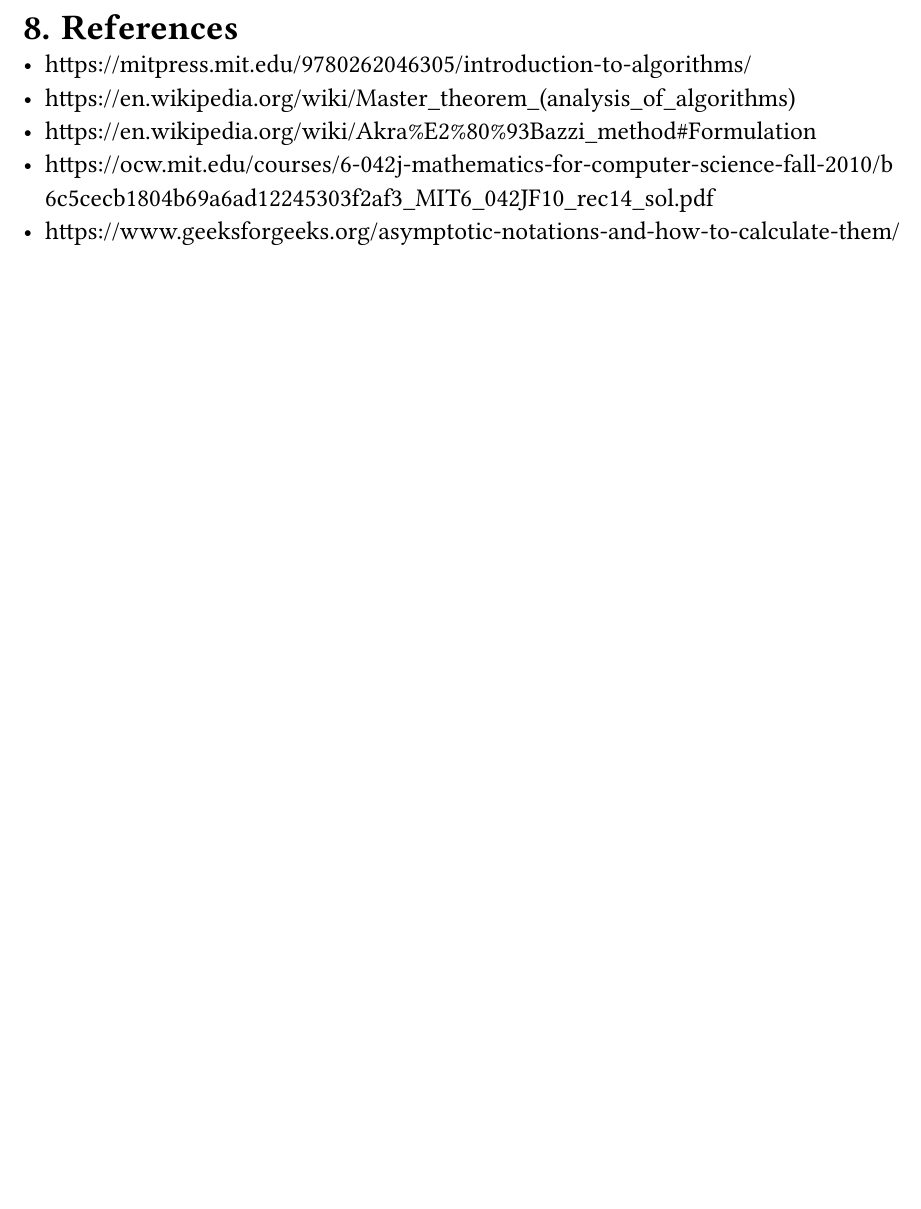
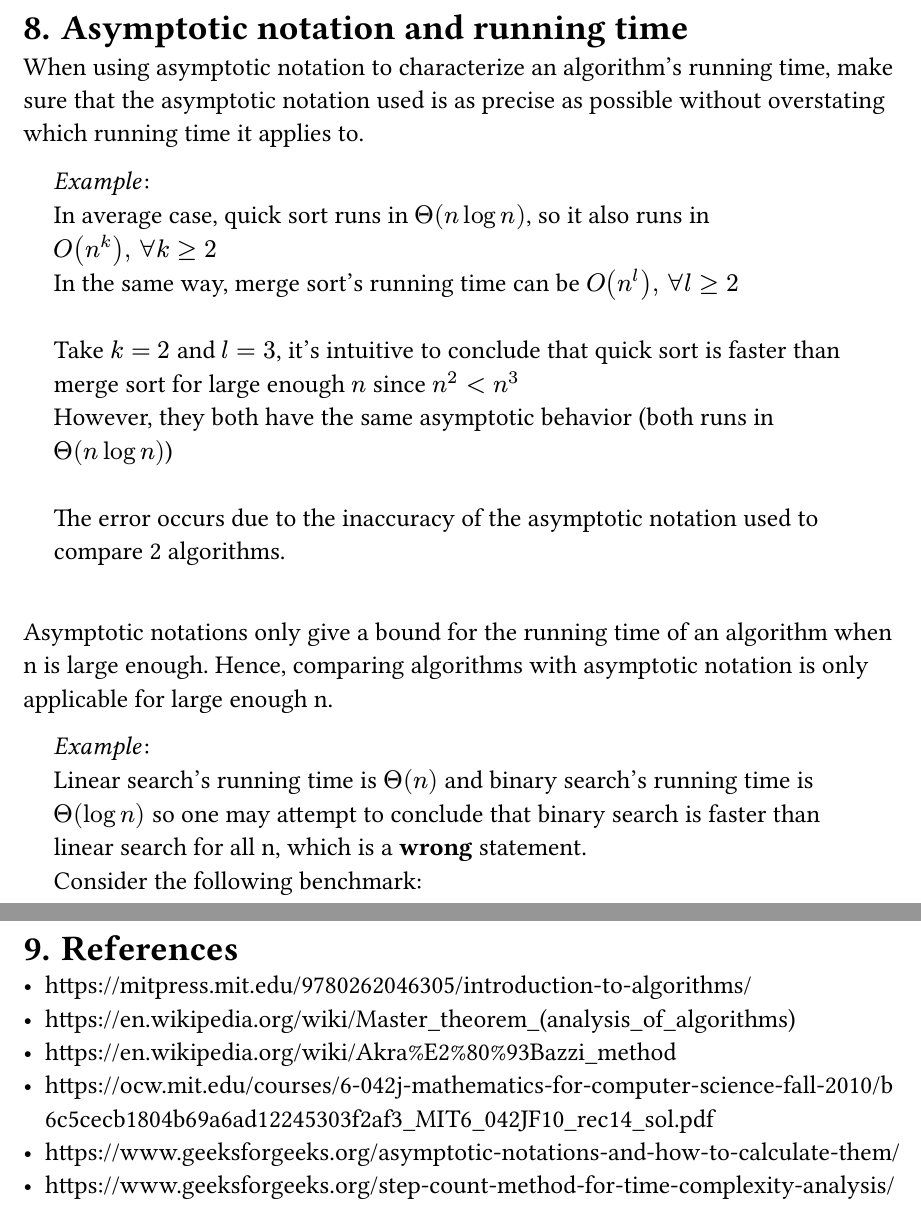
Before and after one commit to akagiyuu/asymptotic-notation, a Typst document (main.typ): part of page 7 of 7 before the commit and two parts of pages 7 and 8 of 8 after it, the two joined at a grey line, cut at the place of the change, the shorter picture padded with empty space. The pictures show the PDF file main.pdf that the author committed with the source.

Commit message:
feat: add relation between asymptotic notation and running time

```diff
--- a/main.typ
+++ b/main.typ
@@ -339,9 +339,33 @@
 
 #pagebreak()
 
+= Asymptotic notation and running time
+When using asymptotic notation to characterize an algorithm's running time, make
+sure that the asymptotic notation used is as precise as possible without
+overstating which running time it applies to.
+#example[\
+    In average case, quick sort runs in $Theta(n log n)$, so it also runs in $O(n^k)", " forall k >= 2$ \
+    In the same way, merge sort's running time can be $O(n^l)", " forall l >= 2$ \ \
+    Take $k = 2$ and $l = 3$, it's intuitive to conclude that quick sort is faster
+    than merge sort for large enough $n$ since $n^2 < n^3$ \
+    However, they both have the same asymptotic behavior (both runs in $Theta(n log n)$)
+    \ \
+    The error occurs due to the inaccuracy of the asymptotic notation used to
+    compare 2 algorithms.] \
+Asymptotic notations only give a bound for the running time of an algorithm when
+n is large enough. Hence, comparing algorithms with asymptotic notation is only
+applicable for large enough n.
+#example[\
+    Linear search's running time is $Theta(n)$ and binary search's running time is $Theta(log n)$ so
+    one may attempt to conclude that binary search is faster than linear search for
+    all n, which is a *wrong* statement. \
+    Consider the following benchmark: ]
+
+#pagebreak()
+
 = References
 - https://mitpress.mit.edu/9780262046305/introduction-to-algorithms/
 - https://en.wikipedia.org/wiki/Master_theorem_(analysis_of_algorithms)
-- https://en.wikipedia.org/wiki/Akra%E2%80%93Bazzi_method#Formulation
+- https://en.wikipedia.org/wiki/Akra%E2%80%93Bazzi_method
 - https://ocw.mit.edu/courses/6-042j-mathematics-for-computer-science-fall-2010/b6c5cecb1804b69a6ad12245303f2af3_MIT6_042JF10_rec14_sol.pdf
 - https://www.geeksforgeeks.org/asymptotic-notations-and-how-to-calculate-them/
```
Also changed, not shown: main.pdf, main.typ (1 more changed lines).
